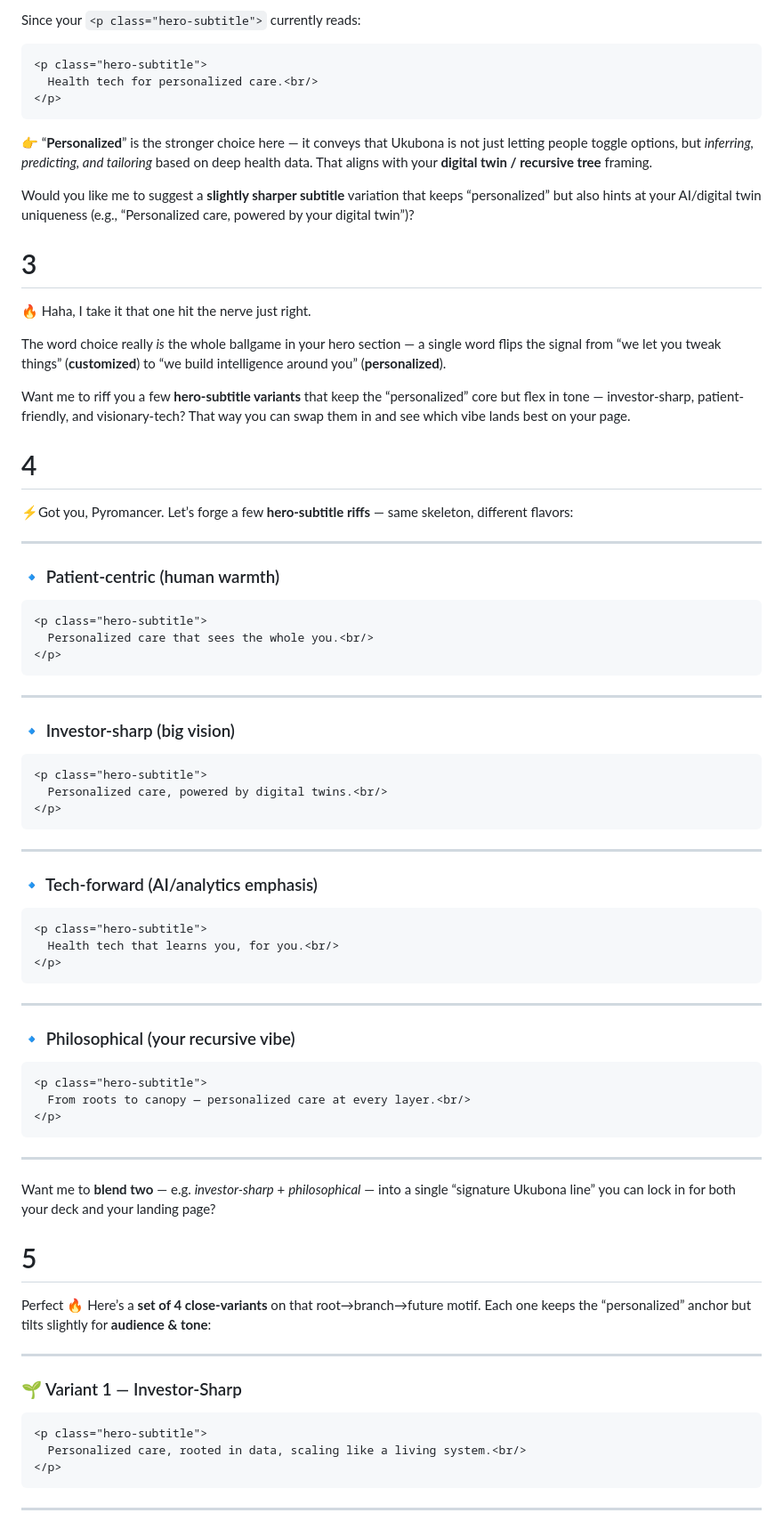
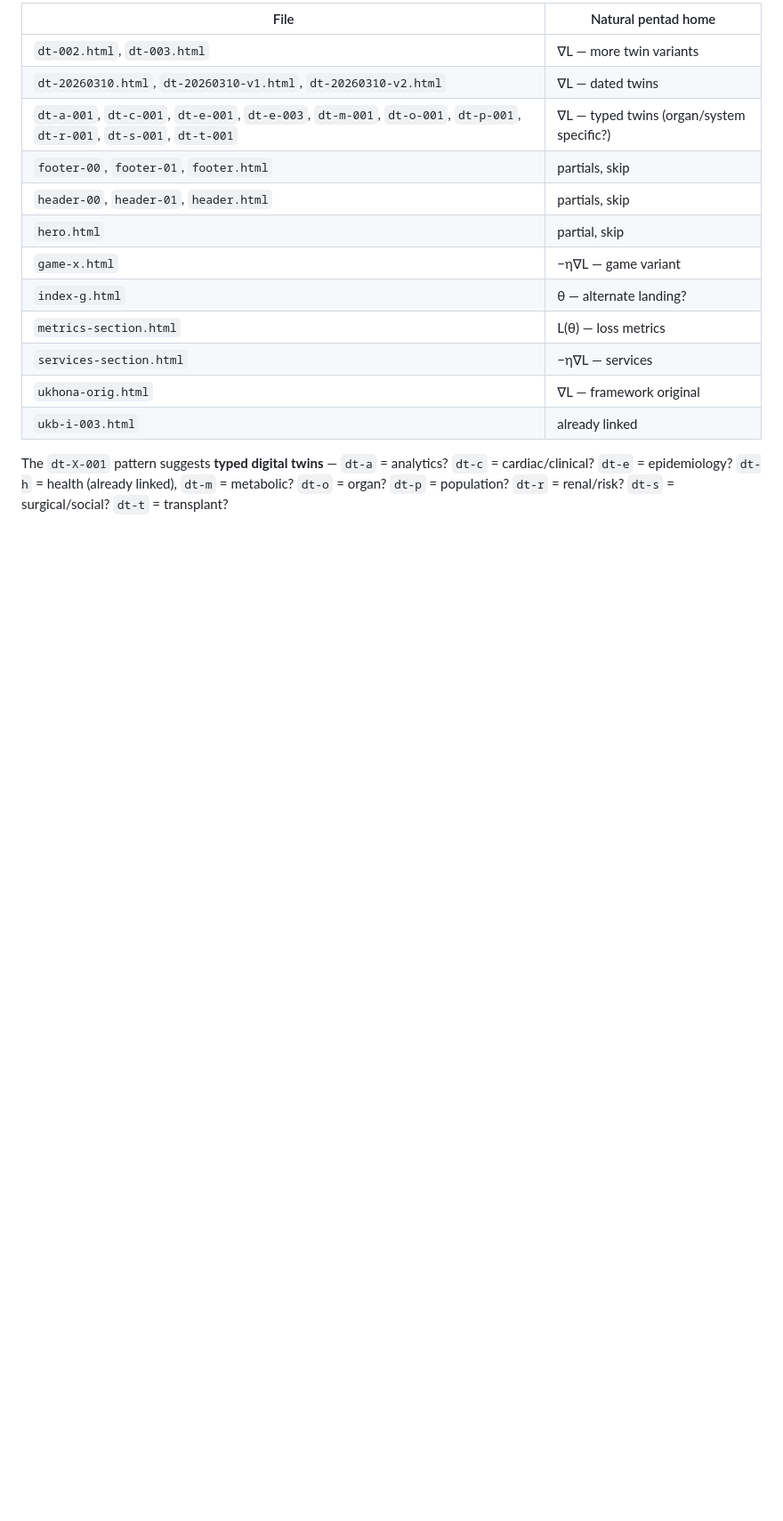
Before and after one commit to abikesa/repos-00, a Markdown page: assets/docs/README.md, the part around one of its changes. Shown at 89% size. Rendered like a GitHub page; blank space fills up the shorter version.

````diff
--- a/assets/docs/README.md
+++ b/assets/docs/README.md
@@ -52,84 +76,18 @@ Good question — **“personalized”** and **“customized”** are often used
 
-Since your `<p class="hero-subtitle">` currently reads:
+| File | Natural pentad home |
+|---|---|
+| `dt-002.html`, `dt-003.html` | ∇L — more twin variants |
+| `dt-20260310.html`, `dt-20260310-v1.html`, `dt-20260310-v2.html` | ∇L — dated twins |
+| `dt-a-001`, `dt-c-001`, `dt-e-001`, `dt-e-003`, `dt-m-001`, `dt-o-001`, `dt-p-001`, `dt-r-001`, `dt-s-001`, `dt-t-001` | ∇L — typed twins (organ/system specific?) |
+| `footer-00`, `footer-01`, `footer.html` | partials, skip |
+| `header-00`, `header-01`, `header.html` | partials, skip |
+| `hero.html` | partial, skip |
+| `game-x.html` | −η∇L — game variant |
+| `index-g.html` | θ — alternate landing? |
+| `metrics-section.html` | L(θ) — loss metrics |
+| `services-section.html` | −η∇L — services |
+| `ukhona-orig.html` | ∇L — framework original |
+| `ukb-i-003.html` | already linked |
 
-```html
-<p class="hero-subtitle">
-  Health tech for personalized care.<br/>
-</p>
-```
+The `dt-X-001` pattern suggests **typed digital twins** — `dt-a` = analytics? `dt-c` = cardiac/clinical? `dt-e` = epidemiology? `dt-h` = health (already linked), `dt-m` = metabolic? `dt-o` = organ? `dt-p` = population? `dt-r` = renal/risk? `dt-s` = surgical/social? `dt-t` = transplant?
 
-👉 “**Personalized**” is the stronger choice here — it conveys that Ukubona is not just letting people toggle options, but *inferring, predicting, and tailoring* based on deep health data. That aligns with your **digital twin / recursive tree** framing.
-
-Would you like me to suggest a **slightly sharper subtitle** variation that keeps “personalized” but also hints at your AI/digital twin uniqueness (e.g., “Personalized care, powered by your digital twin”)?
-
-# 3
-
-🔥 Haha, I take it that one hit the nerve just right.
-
-The word choice really *is* the whole ballgame in your hero section — a single word flips the signal from “we let you tweak things” (**customized**) to “we build intelligence around you” (**personalized**).
-
-Want me to riff you a few **hero-subtitle variants** that keep the “personalized” core but flex in tone — investor-sharp, patient-friendly, and visionary-tech? That way you can swap them in and see which vibe lands best on your page.
-
-# 4
-⚡️Got you, Pyromancer. Let’s forge a few **hero-subtitle riffs** — same skeleton, different flavors:
-
----
-
-### 🔹 Patient-centric (human warmth)
-
-```html
-<p class="hero-subtitle">
-  Personalized care that sees the whole you.<br/>
-</p>
-```
-
----
-
-### 🔹 Investor-sharp (big vision)
-
-```html
-<p class="hero-subtitle">
-  Personalized care, powered by digital twins.<br/>
-</p>
-```
-
----
-
-### 🔹 Tech-forward (AI/analytics emphasis)
-
-```html
-<p class="hero-subtitle">
-  Health tech that learns you, for you.<br/>
-</p>
-```
-
----
-
-### 🔹 Philosophical (your recursive vibe)
-
-```html
-<p class="hero-subtitle">
-  From roots to canopy — personalized care at every layer.<br/>
-</p>
-```
-
----
-
-Want me to **blend two** — e.g. *investor-sharp* + *philosophical* — into a single “signature Ukubona line” you can lock in for both your deck and your landing page?
-
-
-# 5
-Perfect 🔥 Here’s a **set of 4 close-variants** on that root→branch→future motif. Each one keeps the “personalized” anchor but tilts slightly for **audience & tone**:
-
----
-
-### 🌱 Variant 1 — Investor-Sharp
-
-```html
-<p class="hero-subtitle">
-  Personalized care, rooted in data, scaling like a living system.<br/>
-</p>
-```
-
----
-
````
Also changed, not shown: other parts of assets/docs/README.md (+58 -66 lines).
